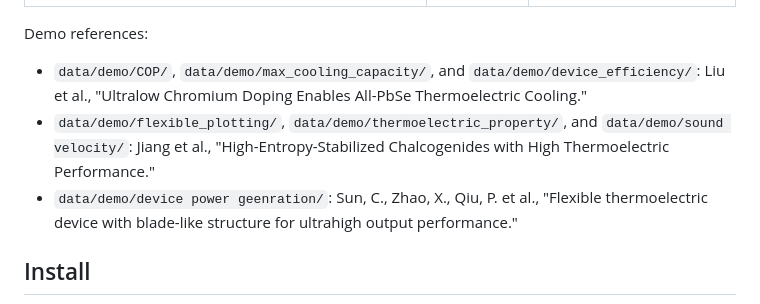
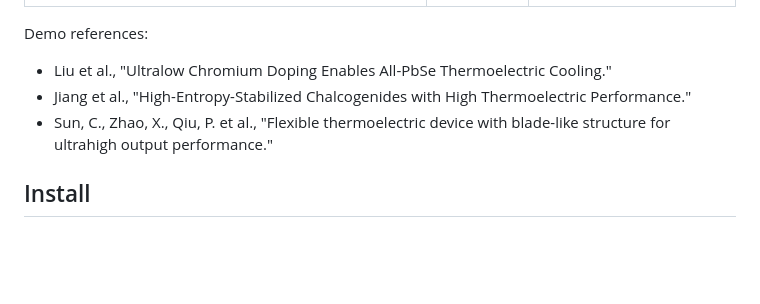
Before and after one commit to aioyouko/TEDEX, a Markdown page: README.md, the part around the change. Rendered like a GitHub page; blank space fills up the shorter version.

```diff
--- a/README.md
+++ b/README.md
@@ -37,13 +37,11 @@ metadata, results, and generated outputs are not included.
 
 Demo references:
 
-- `data/demo/COP/`, `data/demo/max_cooling_capacity/`, and
-  `data/demo/device_efficiency/`: Liu et al., "Ultralow Chromium Doping
+- Liu et al., "Ultralow Chromium Doping
   Enables All-PbSe Thermoelectric Cooling."
-- `data/demo/flexible_plotting/`, `data/demo/thermoelectric_property/`, and
-  `data/demo/sound velocity/`: Jiang et al., "High-Entropy-Stabilized
+- Jiang et al., "High-Entropy-Stabilized
   Chalcogenides with High Thermoelectric Performance."
-- `data/demo/device power geenration/`: Sun, C., Zhao, X., Qiu, P. et al.,
+- Sun, C., Zhao, X., Qiu, P. et al.,
   "Flexible thermoelectric device with blade-like structure for ultrahigh
   output performance."
 
```
